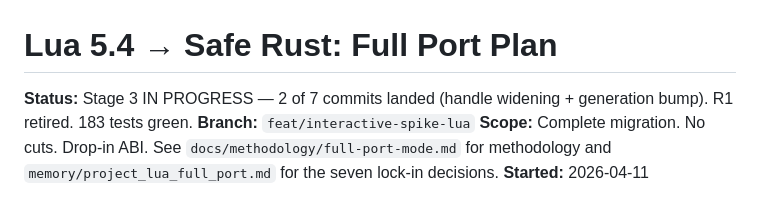
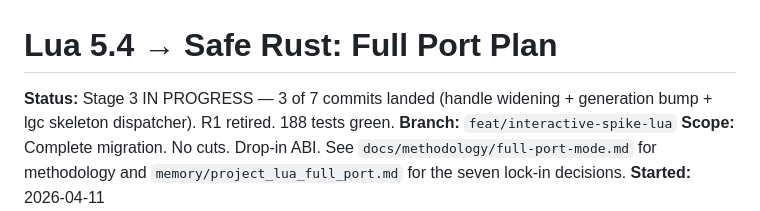
Before and after one commit to JuanMarchetto/noricum, a Markdown page: docs/lua-migration/plan.md, the part around the change. Rendered like a GitHub page.

Commit message:
docs: mark Stage 3 commit 3 landed (lgc skeleton)

```diff
--- a/docs/lua-migration/plan.md
+++ b/docs/lua-migration/plan.md
@@ -1,6 +1,6 @@
 # Lua 5.4 → Safe Rust: Full Port Plan
 
-**Status:** Stage 3 IN PROGRESS — 2 of 7 commits landed (handle widening + generation bump). R1 retired. 183 tests green.
+**Status:** Stage 3 IN PROGRESS — 3 of 7 commits landed (handle widening + generation bump + lgc skeleton dispatcher). R1 retired. 188 tests green.
 **Branch:** `feat/interactive-spike-lua`
 **Scope:** Complete migration. No cuts. Drop-in ABI. See `docs/methodology/full-port-mode.md` for methodology and `memory/project_lua_full_port.md` for the seven lock-in decisions.
 **Started:** 2026-04-11
```
